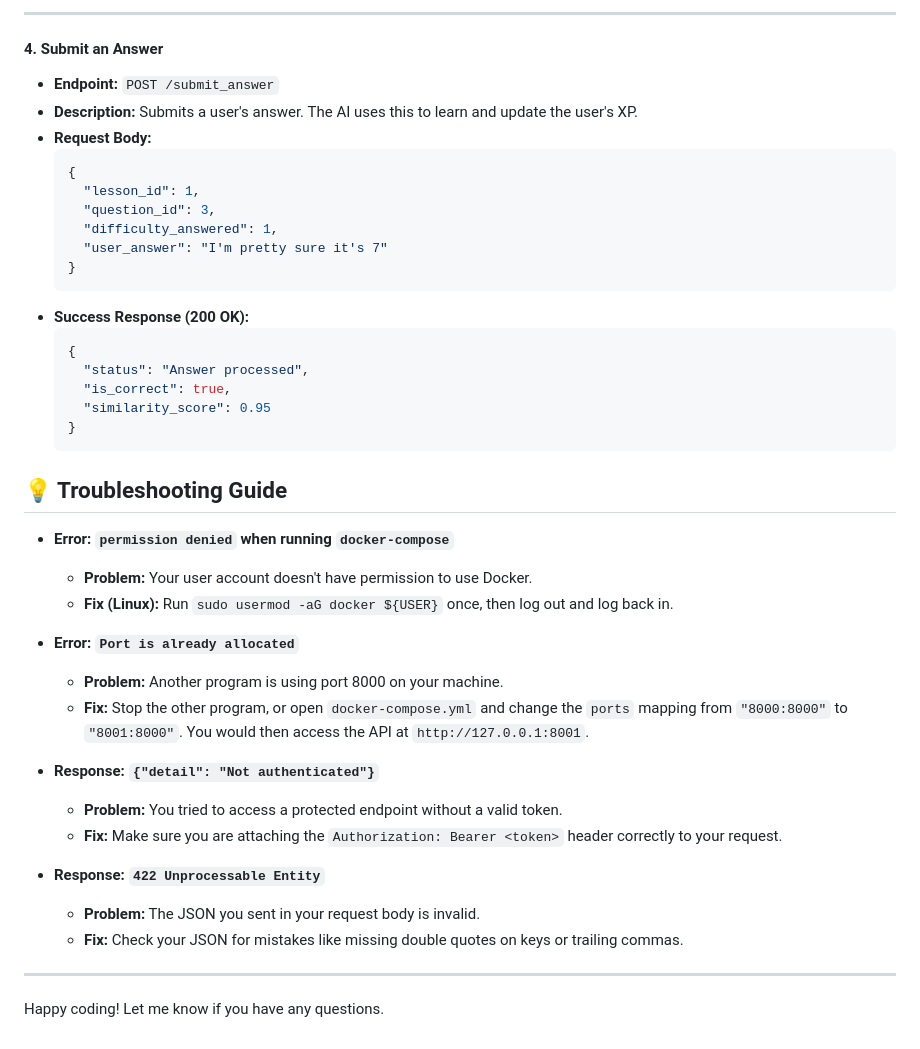
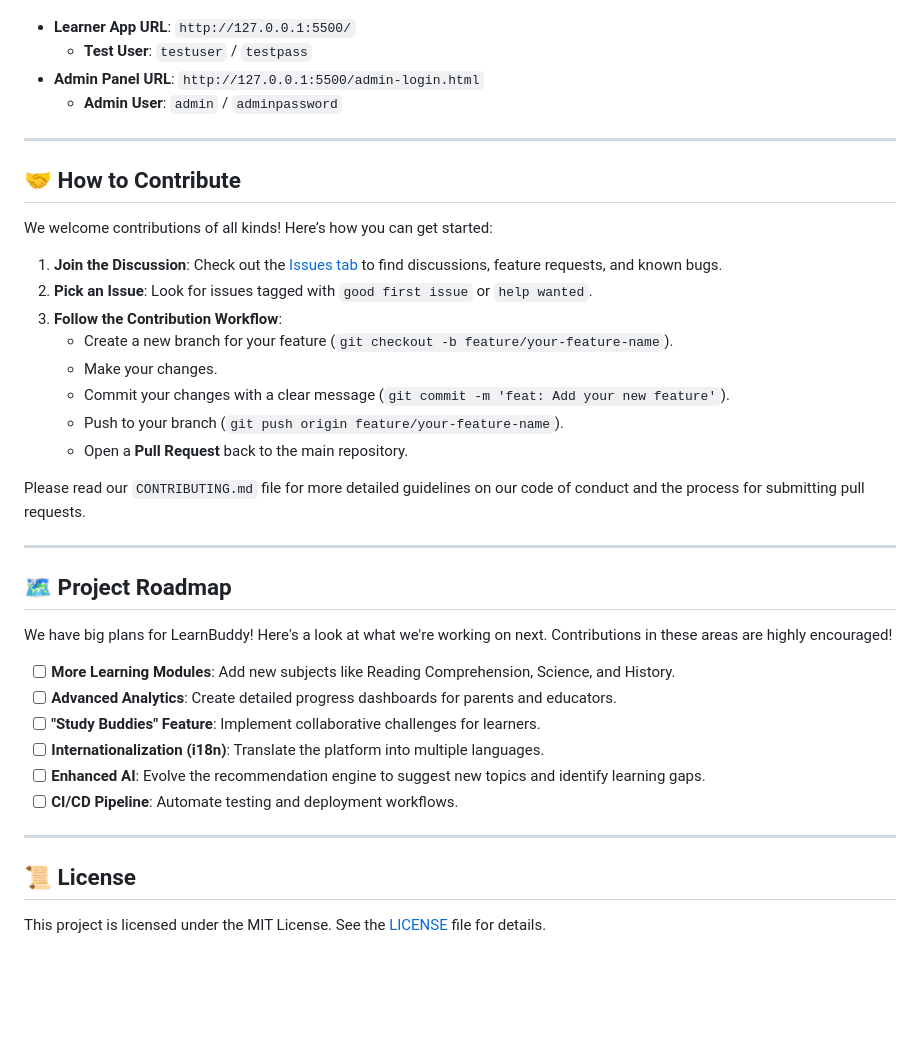
Before and after one commit to tripathiji1312/learn_buddy, a Markdown page: README.md, the part around the change printed below. Rendered like a GitHub page; blank space fills up the shorter version.

Commit message:
docs: Update README for improved clarity and structure

````diff
--- a/README.md
+++ b/README.md
@@ -155,43 +86,40 @@ These endpoints are **protected**. They require the `Authorization: Bearer <toke
----
-#### **4. Submit an Answer**
-*   **Endpoint:** `POST /submit_answer`
-*   **Description:** Submits a user's answer. The AI uses this to learn and update the user's XP.
-*   **Request Body:**
-    ```json
-    {
-      "lesson_id": 1,
-      "question_id": 3,
-      "difficulty_answered": 1,
-      "user_answer": "I'm pretty sure it's 7"
-    }
-    ```
-*   **Success Response (200 OK):**
-    ```json
-    {
-      "status": "Answer processed",
-      "is_correct": true,
-      "similarity_score": 0.95
-    }
-    ```
-
-## 💡 Troubleshooting Guide
-
-*   **Error: `permission denied` when running `docker-compose`**
-    *   **Problem:** Your user account doesn't have permission to use Docker.
-    *   **Fix (Linux):** Run `sudo usermod -aG docker ${USER}` once, then log out and log back in.
-
-*   **Error: `Port is already allocated`**
-    *   **Problem:** Another program is using port 8000 on your machine.
-    *   **Fix:** Stop the other program, or open `docker-compose.yml` and change the `ports` mapping from `"8000:8000"` to `"8001:8000"`. You would then access the API at `http://127.0.0.1:8001`.
-
-*   **Response: `{"detail": "Not authenticated"}`**
-    *   **Problem:** You tried to access a protected endpoint without a valid token.
-    *   **Fix:** Make sure you are attaching the `Authorization: Bearer <token>` header correctly to your request.
-
-*   **Response: `422 Unprocessable Entity`**
-    *   **Problem:** The JSON you sent in your request body is invalid.
-    *   **Fix:** Check your JSON for mistakes like missing double quotes on keys or trailing commas.
+*   **Learner App URL**: `http://127.0.0.1:5500/`
+    *   **Test User**: `testuser` / `testpass`
+*   **Admin Panel URL**: `http://127.0.0.1:5500/admin-login.html`
+    *   **Admin User**: `admin` / `adminpassword`
 
 ---
 
-Happy coding! Let me know if you have any questions.
+## 🤝 How to Contribute
+
+We welcome contributions of all kinds! Here’s how you can get started:
+
+1.  **Join the Discussion**: Check out the [Issues tab](https://github.com/your-username/learnbuddy/issues) to find discussions, feature requests, and known bugs.
+2.  **Pick an Issue**: Look for issues tagged with `good first issue` or `help wanted`.
+3.  **Follow the Contribution Workflow**:
+    *   Create a new branch for your feature (`git checkout -b feature/your-feature-name`).
+    *   Make your changes.
+    *   Commit your changes with a clear message (`git commit -m 'feat: Add your new feature'`).
+    *   Push to your branch (`git push origin feature/your-feature-name`).
+    *   Open a **Pull Request** back to the main repository.
+
+Please read our `CONTRIBUTING.md` file for more detailed guidelines on our code of conduct and the process for submitting pull requests.
+
+---
+
+## 🗺️ Project Roadmap
+
+We have big plans for LearnBuddy! Here's a look at what we're working on next. Contributions in these areas are highly encouraged!
+
+*   [ ] **More Learning Modules**: Add new subjects like Reading Comprehension, Science, and History.
+*   [ ] **Advanced Analytics**: Create detailed progress dashboards for parents and educators.
+*   [ ] **"Study Buddies" Feature**: Implement collaborative challenges for learners.
+*   [ ] **Internationalization (i18n)**: Translate the platform into multiple languages.
+*   [ ] **Enhanced AI**: Evolve the recommendation engine to suggest new topics and identify learning gaps.
+*   [ ] **CI/CD Pipeline**: Automate testing and deployment workflows.
+
+---
+
+## 📜 License
+
+This project is licensed under the MIT License. See the [LICENSE](LICENSE) file for details.
````
Also changed, not shown: other parts of README.md (+62 -131 lines).
